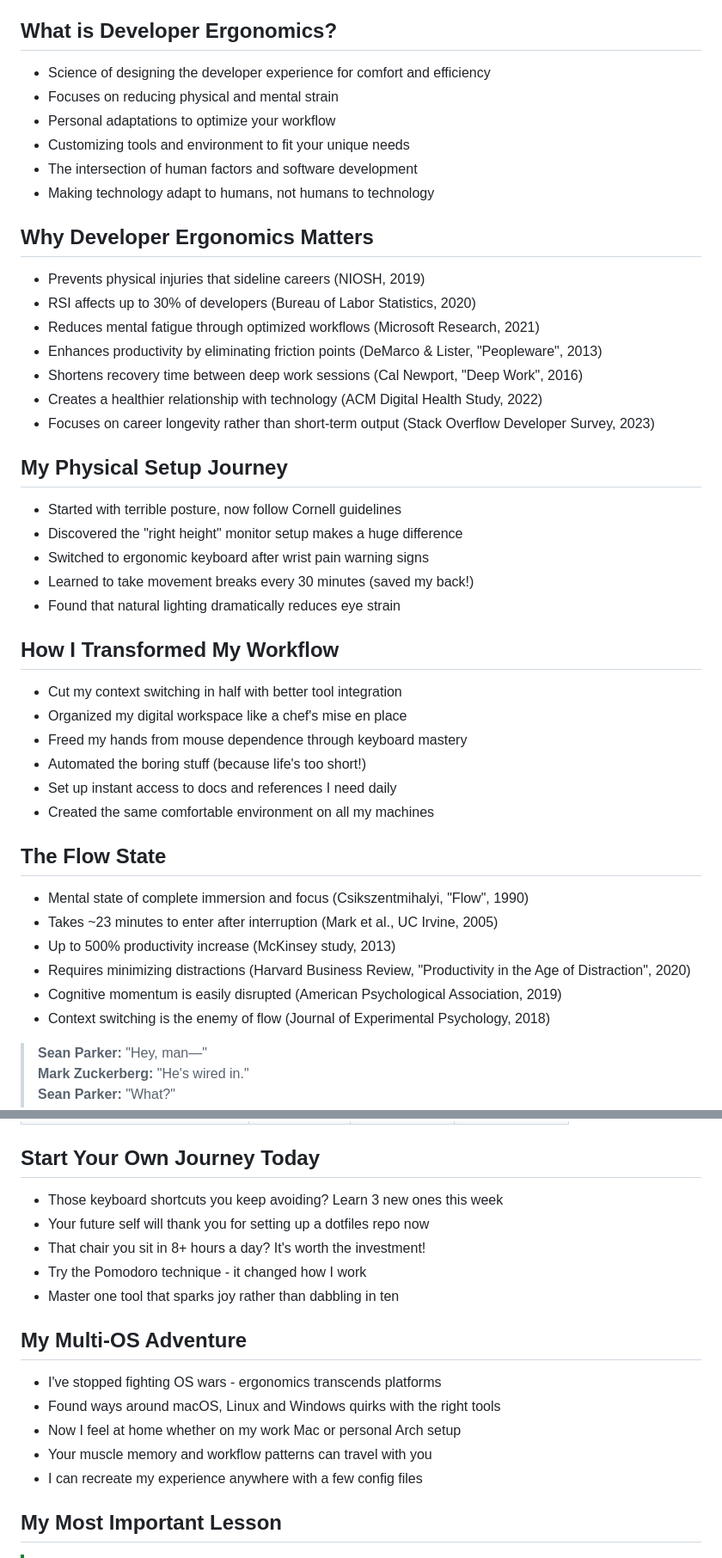
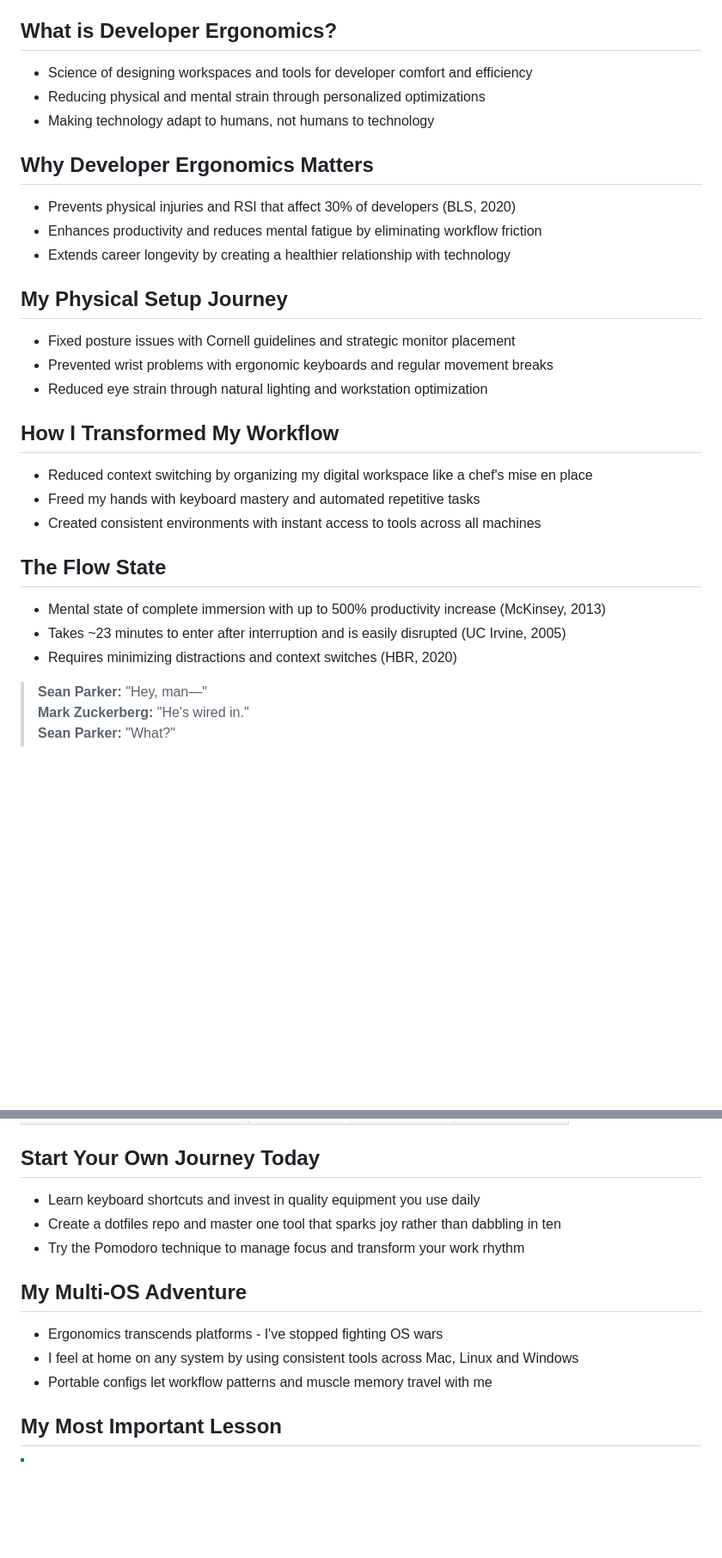
Before and after one commit to mgjules/prez, a Markdown page: 2025-01-03-developer-ergonomics.md, 2 parts joined by grey strips. Shown at 86% size. Drawn GitHub-style; blank space fills up the shorter version.

Commit message:
Limit presentation slides to 3 key points per slide

```diff
--- a/2025-01-03-developer-ergonomics.md
+++ b/2025-01-03-developer-ergonomics.md
@@ -23,11 +23,8 @@ What is Developer Ergonomics?
 
 <!-- pause -->
 
-- Science of designing the developer experience for comfort and efficiency
-- Focuses on reducing physical and mental strain
-- Personal adaptations to optimize your workflow
-- Customizing tools and environment to fit your unique needs
-- The intersection of human factors and software development
+- Science of designing workspaces and tools for developer comfort and efficiency
+- Reducing physical and mental strain through personalized optimizations
 - Making technology adapt to humans, not humans to technology
 
 <!-- end_slide -->
@@ -37,13 +34,9 @@ Why Developer Ergonomics Matters
 
 <!-- pause -->
 
-- Prevents physical injuries that sideline careers (NIOSH, 2019)
-- RSI affects up to 30% of developers (Bureau of Labor Statistics, 2020)
-- Reduces mental fatigue through optimized workflows (Microsoft Research, 2021)
-- Enhances productivity by eliminating friction points (DeMarco & Lister, "Peopleware", 2013)
-- Shortens recovery time between deep work sessions (Cal Newport, "Deep Work", 2016)
-- Creates a healthier relationship with technology (ACM Digital Health Study, 2022)
-- Focuses on career longevity rather than short-term output (Stack Overflow Developer Survey, 2023)
+- Prevents physical injuries and RSI that affect 30% of developers (BLS, 2020)
+- Enhances productivity and reduces mental fatigue by eliminating workflow friction
+- Extends career longevity by creating a healthier relationship with technology
 
 <!-- end_slide -->
 
@@ -52,11 +45,9 @@ My Physical Setup Journey
 
 <!-- pause -->
 
-- Started with terrible posture, now follow Cornell guidelines
-- Discovered the "right height" monitor setup makes a huge difference
-- Switched to ergonomic keyboard after wrist pain warning signs
-- Learned to take movement breaks every 30 minutes (saved my back!)
-- Found that natural lighting dramatically reduces eye strain
+- Fixed posture issues with Cornell guidelines and strategic monitor placement
+- Prevented wrist problems with ergonomic keyboards and regular movement breaks
+- Reduced eye strain through natural lighting and workstation optimization
 
 <!-- end_slide -->
 
@@ -65,12 +56,9 @@ How I Transformed My Workflow
 
 <!-- pause -->
 
-- Cut my context switching in half with better tool integration
-- Organized my digital workspace like a chef's mise en place
-- Freed my hands from mouse dependence through keyboard mastery
-- Automated the boring stuff (because life's too short!)
-- Set up instant access to docs and references I need daily
-- Created the same comfortable environment on all my machines
+- Reduced context switching by organizing my digital workspace like a chef's mise en place
+- Freed my hands with keyboard mastery and automated repetitive tasks
+- Created consistent environments with instant access to tools across all machines
 
 <!-- end_slide -->
 
@@ -79,12 +67,9 @@ The Flow State
 
 <!-- pause -->
 
-- Mental state of complete immersion and focus (Csikszentmihalyi, "Flow", 1990)
-- Takes ~23 minutes to enter after interruption (Mark et al., UC Irvine, 2005)
-- Up to 500% productivity increase (McKinsey study, 2013)
-- Requires minimizing distractions (Harvard Business Review, "Productivity in the Age of Distraction", 2020)
-- Cognitive momentum is easily disrupted (American Psychological Association, 2019)
-- Context switching is the enemy of flow (Journal of Experimental Psychology, 2018)
+- Mental state of complete immersion with up to 500% productivity increase (McKinsey, 2013)
+- Takes ~23 minutes to enter after interruption and is easily disrupted (UC Irvine, 2005)
+- Requires minimizing distractions and context switches (HBR, 2020)
 
 <!-- pause -->
 
@@ -199,11 +179,9 @@ Start Your Own Journey Today
 
 <!-- pause -->
 
-- Those keyboard shortcuts you keep avoiding? Learn 3 new ones this week
-- Your future self will thank you for setting up a dotfiles repo now
-- That chair you sit in 8+ hours a day? It's worth the investment!
-- Try the Pomodoro technique - it changed how I work
-- Master one tool that sparks joy rather than dabbling in ten
+- Learn keyboard shortcuts and invest in quality equipment you use daily
+- Create a dotfiles repo and master one tool that sparks joy rather than dabbling in ten
+- Try the Pomodoro technique to manage focus and transform your work rhythm
 
 <!-- end_slide -->
 
@@ -212,11 +190,9 @@ My Multi-OS Adventure
 
 <!-- pause -->
 
-- I've stopped fighting OS wars - ergonomics transcends platforms
-- Found ways around macOS, Linux and Windows quirks with the right tools
-- Now I feel at home whether on my work Mac or personal Arch setup
-- Your muscle memory and workflow patterns can travel with you
-- I can recreate my experience anywhere with a few config files
+- Ergonomics transcends platforms - I've stopped fighting OS wars
+- I feel at home on any system by using consistent tools across Mac, Linux and Windows
+- Portable configs let workflow patterns and muscle memory travel with me
 
 <!-- end_slide -->
 
```
Also changed, not shown: other parts of 2025-01-03-developer-ergonomics.md (+6 -11 lines).
